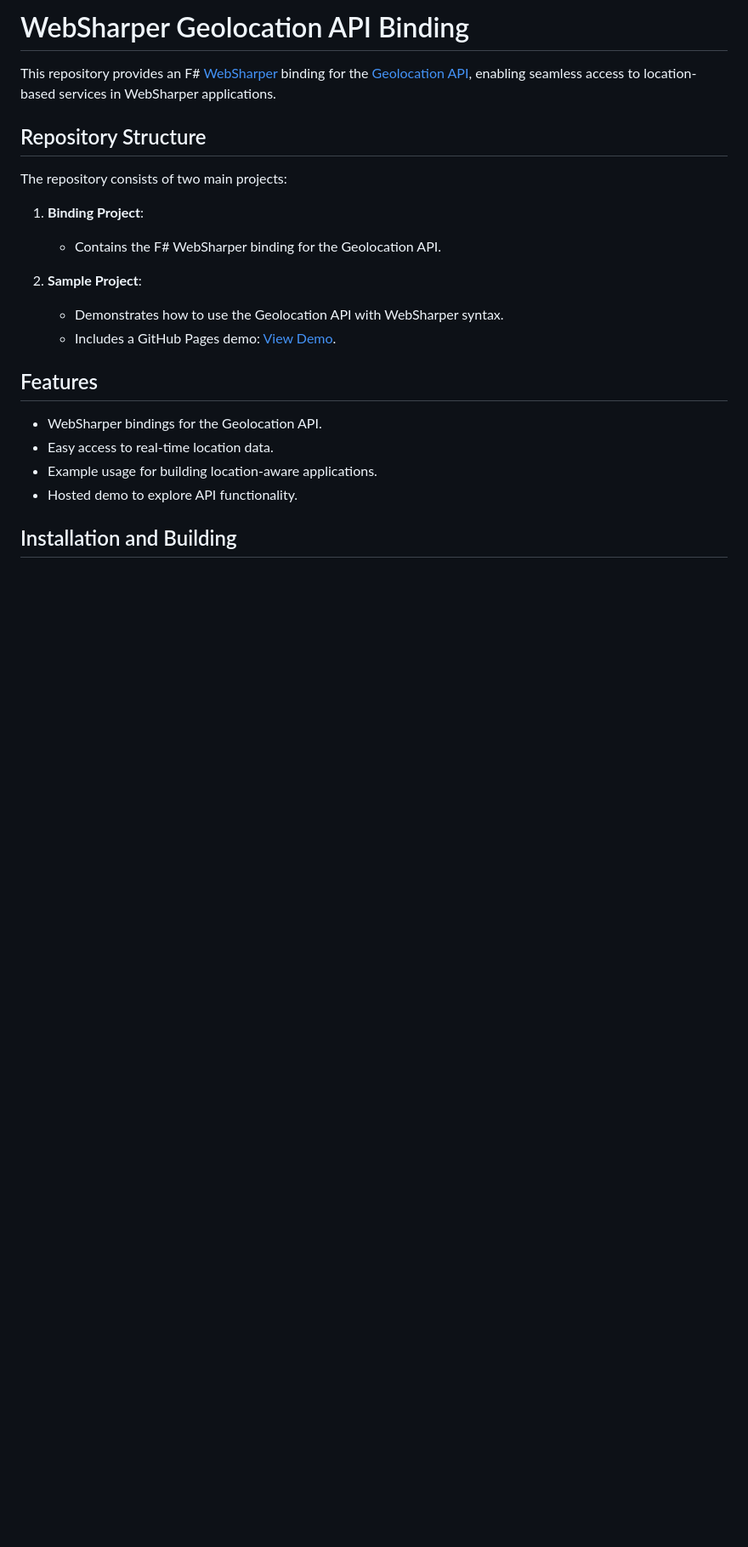
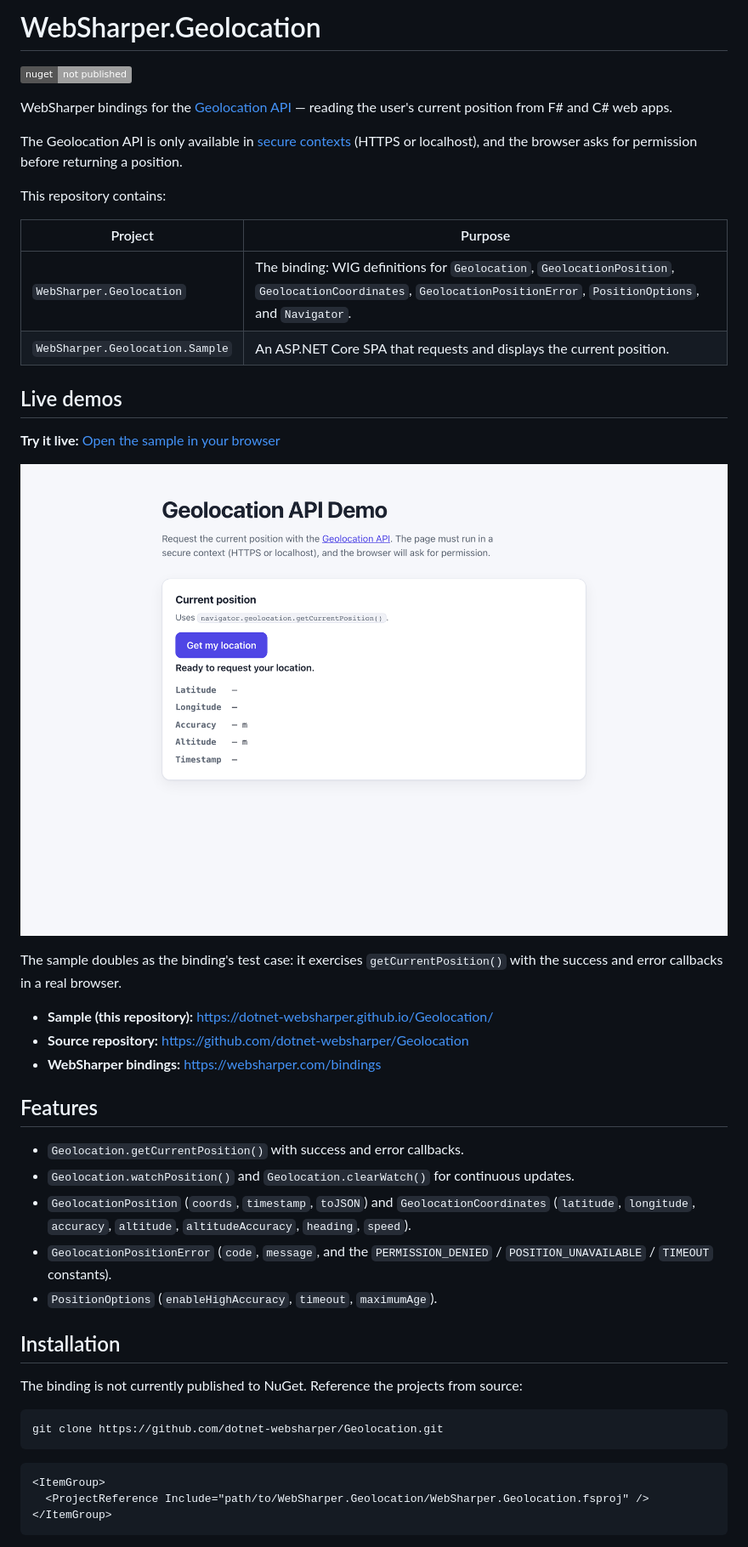
Before and after one commit to dotnet-websharper/Geolocation, a Markdown page: README.md, the part around the change printed below. Shown: that part at 85% size. GitHub-like rendering; pictures changed too: docs/sample.png (added); badges without logos; blank space fills up the shorter version.

````diff
--- a/README.md
+++ b/README.md
@@ -1,24 +1,52 @@
-# WebSharper Geolocation API Binding
+# WebSharper.Geolocation
 
-This repository provides an F# [WebSharper](https://websharper.com/) binding for the [Geolocation API](https://developer.mozilla.org/en-US/docs/Web/API/Geolocation_API), enabling seamless access to location-based services in WebSharper applications.
+[![NuGet](https://img.shields.io/badge/nuget-not%20published-lightgrey)](https://github.com/dotnet-websharper/Geolocation)
 
-## Repository Structure
+WebSharper bindings for the [Geolocation API](https://developer.mozilla.org/en-US/docs/Web/API/Geolocation_API) —
+reading the user's current position from F# and C# web apps.
 
-The repository consists of two main projects:
+The Geolocation API is only available in [secure contexts](https://developer.mozilla.org/en-US/docs/Web/Security/Defenses/Secure_Contexts)
+(HTTPS or localhost), and the browser asks for permission before returning a position.
 
-1. **Binding Project**:
+This repository contains:
 
-   - Contains the F# WebSharper binding for the Geolocation API.
+| Project | Purpose |
+| --- | --- |
+| `WebSharper.Geolocation` | The binding: WIG definitions for `Geolocation`, `GeolocationPosition`, `GeolocationCoordinates`, `GeolocationPositionError`, `PositionOptions`, and `Navigator`. |
+| `WebSharper.Geolocation.Sample` | An ASP.NET Core SPA that requests and displays the current position. |
 
-2. **Sample Project**:
-   - Demonstrates how to use the Geolocation API with WebSharper syntax.
-   - Includes a GitHub Pages demo: [View Demo](https://dotnet-websharper.github.io/Geolocation/).
+## Live demos
+
+**Try it live:** [Open the sample in your browser](https://dotnet-websharper.github.io/Geolocation/)
+
+![Geolocation API sample](docs/sample.png)
+
+The sample doubles as the binding's test case: it exercises `getCurrentPosition()` with the success and error
+callbacks in a real browser.
+
+- **Sample (this repository):** <https://dotnet-websharper.github.io/Geolocation/>
+- **Source repository:** <https://github.com/dotnet-websharper/Geolocation>
+- **WebSharper bindings:** <https://websharper.com/bindings>
 
 ## Features
 
-- WebSharper bindings for the Geolocation API.
-- Easy access to real-time location data.
-- Example usage for building location-aware applications.
-- Hosted demo to explore API functionality.
+- `Geolocation.getCurrentPosition()` with success and error callbacks.
+- `Geolocation.watchPosition()` and `Geolocation.clearWatch()` for continuous updates.
+- `GeolocationPosition` (`coords`, `timestamp`, `toJSON`) and `GeolocationCoordinates` (`latitude`, `longitude`, `accuracy`, `altitude`, `altitudeAccuracy`, `heading`, `speed`).
+- `GeolocationPositionError` (`code`, `message`, and the `PERMISSION_DENIED` / `POSITION_UNAVAILABLE` / `TIMEOUT` constants).
+- `PositionOptions` (`enableHighAccuracy`, `timeout`, `maximumAge`).
 
-## Installation and Building
+## Installation
+
+The binding is not currently published to NuGet. Reference the projects from source:
+
+```bash
+git clone https://github.com/dotnet-websharper/Geolocation.git
+```
+
+```xml
+<ItemGroup>
+  <ProjectReference Include="path/to/WebSharper.Geolocation/WebSharper.Geolocation.fsproj" />
+</ItemGroup>
+```
+
````
Also changed, not shown: other parts of README.md (+78 -95 lines), LICENSE.md (added, +178 -0 lines), 7 other files.
